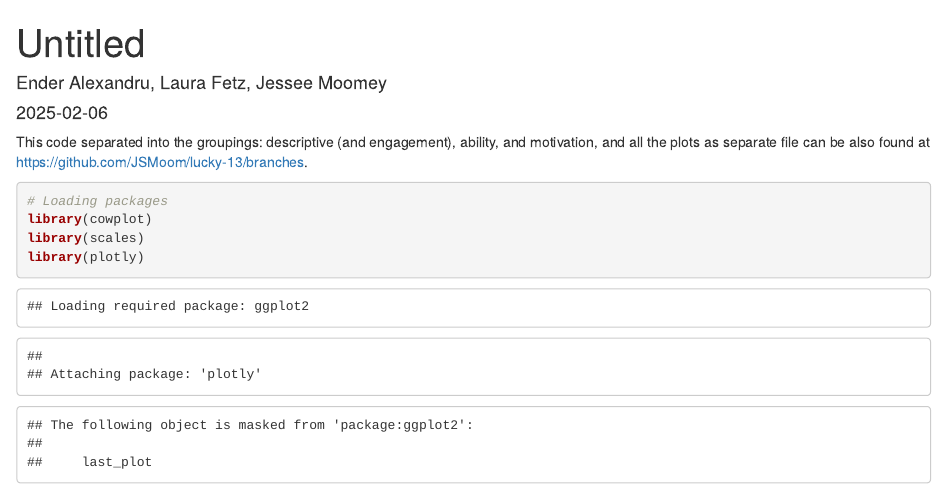
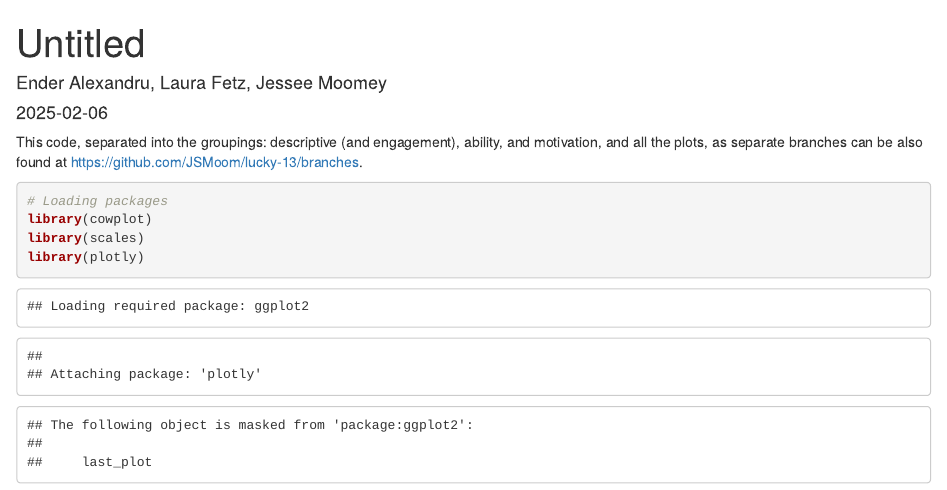
Before and after one commit to JSMoom/lucky-13, an R Markdown document (Group13_Masters_Challenge.Rmd): the page in a window 1100 px wide, from its top. Rendered offline with R 4.5, knitr and Pandoc, with nearby package versions; some code elsewhere in the file could not run offline.

Commit message:
Updating wording

````diff
--- a/Group13_Masters_Challenge.Rmd
+++ b/Group13_Masters_Challenge.Rmd
@@ -9,7 +9,7 @@ output: html_document
 knitr::opts_chunk$set(echo = TRUE)
 ```
 
-This code separated into the groupings: descriptive (and engagement), ability, and motivation, and all the plots as separate file can be also found at https://github.com/JSMoom/lucky-13/branches.
+This code, separated into the groupings: descriptive (and engagement), ability, and motivation, and all the plots, as separate branches can be also found at https://github.com/JSMoom/lucky-13/branches.
 
 ```{r}
 # Loading packages
````
